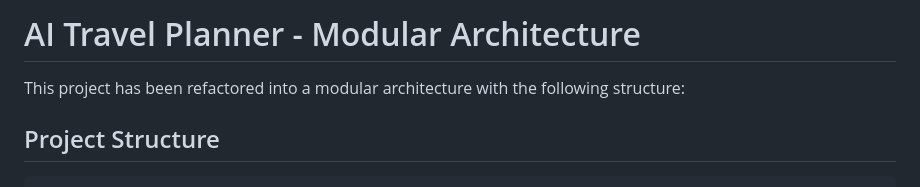
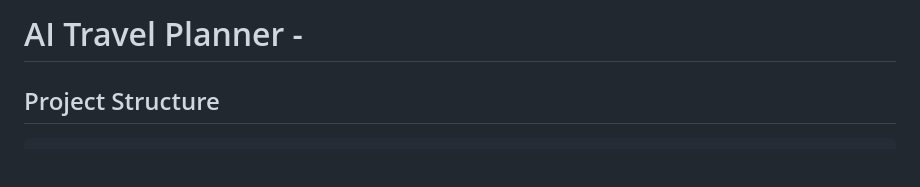
Before and after one commit to prisha-jpg/AI-Trip-Planner, a Markdown page: README.md, the part around the change. GitHub-like rendering; blank space fills up the shorter version.

```diff
--- a/README.md
+++ b/README.md
@@ -1,6 +1,4 @@
-# AI Travel Planner - Modular Architecture
-
-This project has been refactored into a modular architecture with the following structure:
+# AI Travel Planner -
 
 ## Project Structure
 
```
